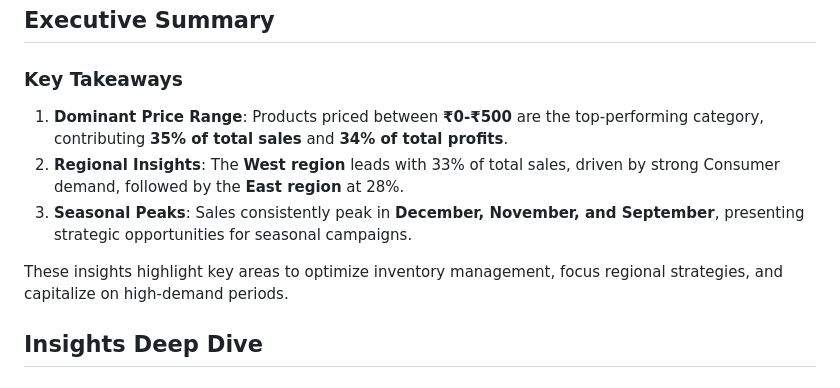
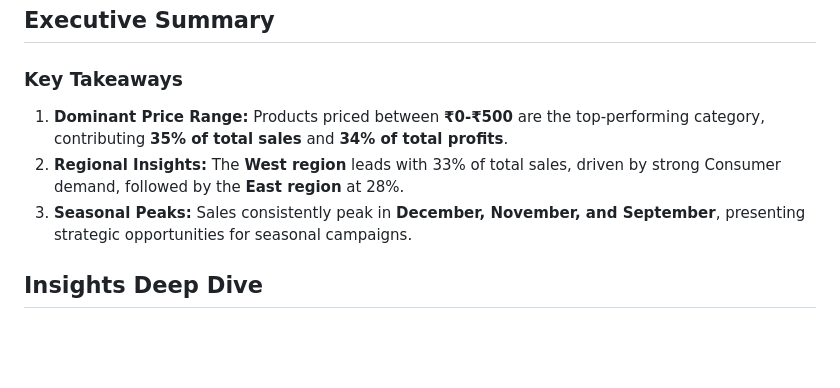
Before and after one commit to lakshaykamat/Walmart-Sales-Performance-Analysis, a Markdown page: README.md, the part around the change. GitHub-like rendering; blank space fills up the shorter version.

Commit message:
Update README.md to improve formatting and clarity in key takeaways section

```diff
--- a/README.md
+++ b/README.md
@@ -31,11 +31,9 @@ Before diving into the analysis, rigorous quality checks were performed to ensur
 
 ### **Key Takeaways**
 
-1. **Dominant Price Range**: Products priced between **₹0-₹500** are the top-performing category, contributing **35% of total sales** and **34% of total profits**.
-2. **Regional Insights**: The **West region** leads with 33% of total sales, driven by strong Consumer demand, followed by the **East region** at 28%.
-3. **Seasonal Peaks**: Sales consistently peak in **December, November, and September**, presenting strategic opportunities for seasonal campaigns.
-
-These insights highlight key areas to optimize inventory management, focus regional strategies, and capitalize on high-demand periods.
+1. **Dominant Price Range:** Products priced between **₹0-₹500** are the top-performing category, contributing **35% of total sales** and **34% of total profits**.
+2. **Regional Insights:** The **West region** leads with 33% of total sales, driven by strong Consumer demand, followed by the **East region** at 28%.
+3. **Seasonal Peaks:** Sales consistently peak in **December, November, and September**, presenting strategic opportunities for seasonal campaigns.
 
 
 ## **Insights Deep Dive**
```
